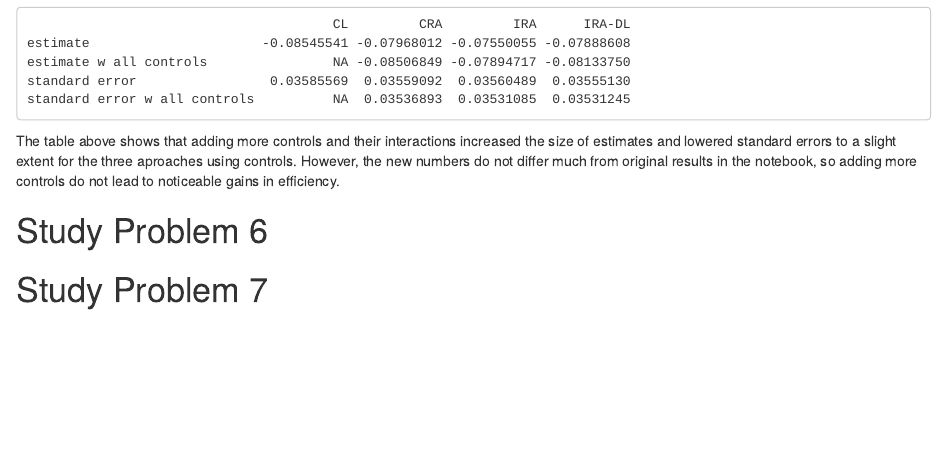
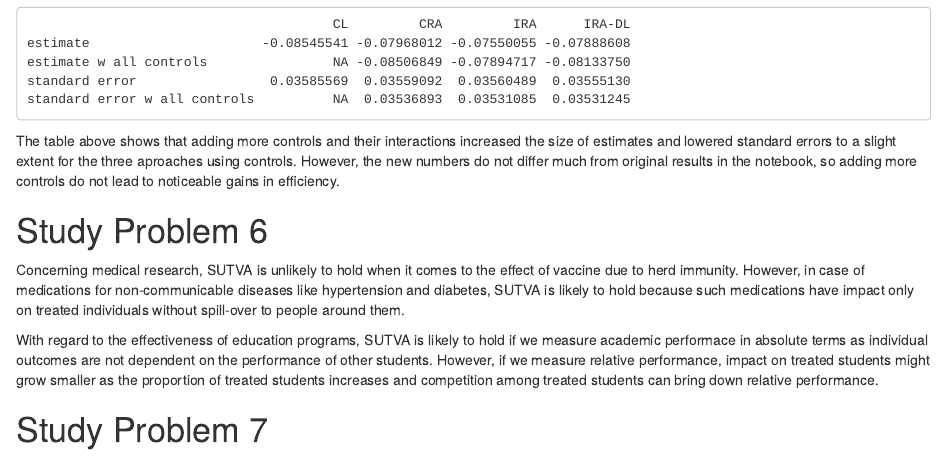
Before and after one commit to wonjae-lee-2/DEDP, an R Markdown document (HW2.Rmd): the page in a window 1100 px wide, from 3950 px down. The pictures show the output file HW2.nb.html that the author committed with the source, opened offline.

Commit message:
Add an answer to the study problem 6

```diff
--- a/HW2.Rmd
+++ b/HW2.Rmd
@@ -142,4 +142,8 @@ The table above shows that adding more controls and their interactions increased
 
 # Study Problem 6
 
+Concerning medical research, SUTVA is unlikely to hold when it comes to the effect of vaccine due to herd immunity. However, in case of medications for non-communicable diseases like hypertension and diabetes, SUTVA is likely to hold because such medications have impact only on treated individuals without spill-over to people around them.
+
+With regard to the effectiveness of education programs, SUTVA is likely to hold if we measure academic performace in absolute terms as individual outcomes are not dependent on the performance of other students. However, if we measure relative performance, impact on treated students might grow smaller as the proportion of treated students increases and competition among treated students can bring down relative performance.
+
 # Study Problem 7
```
Also changed, not shown: HW2.nb.html.
